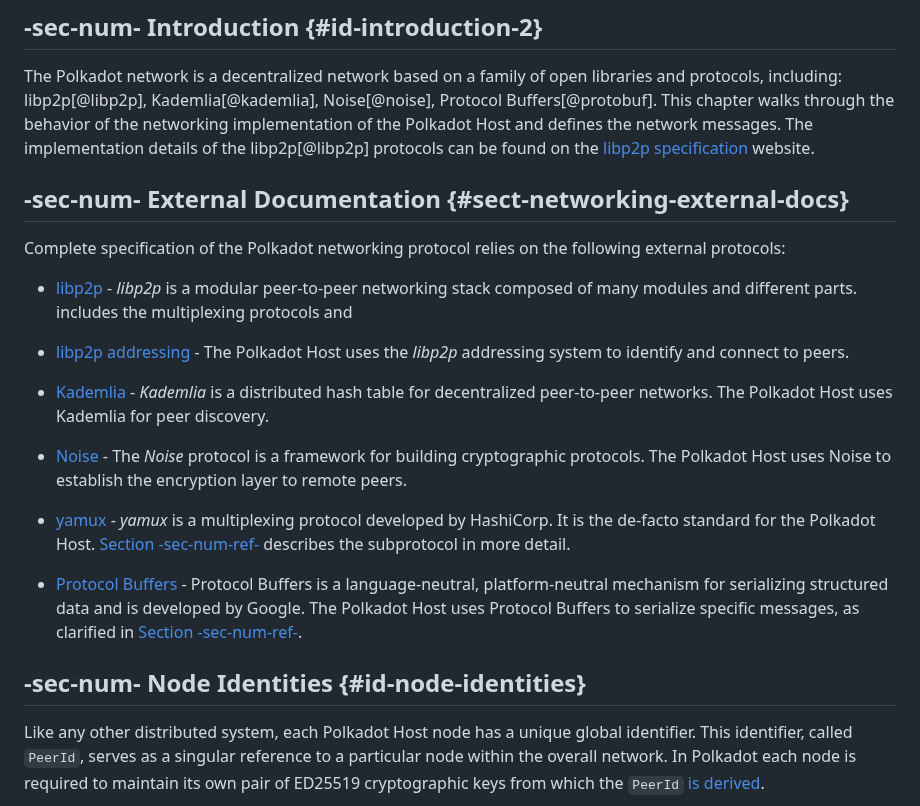
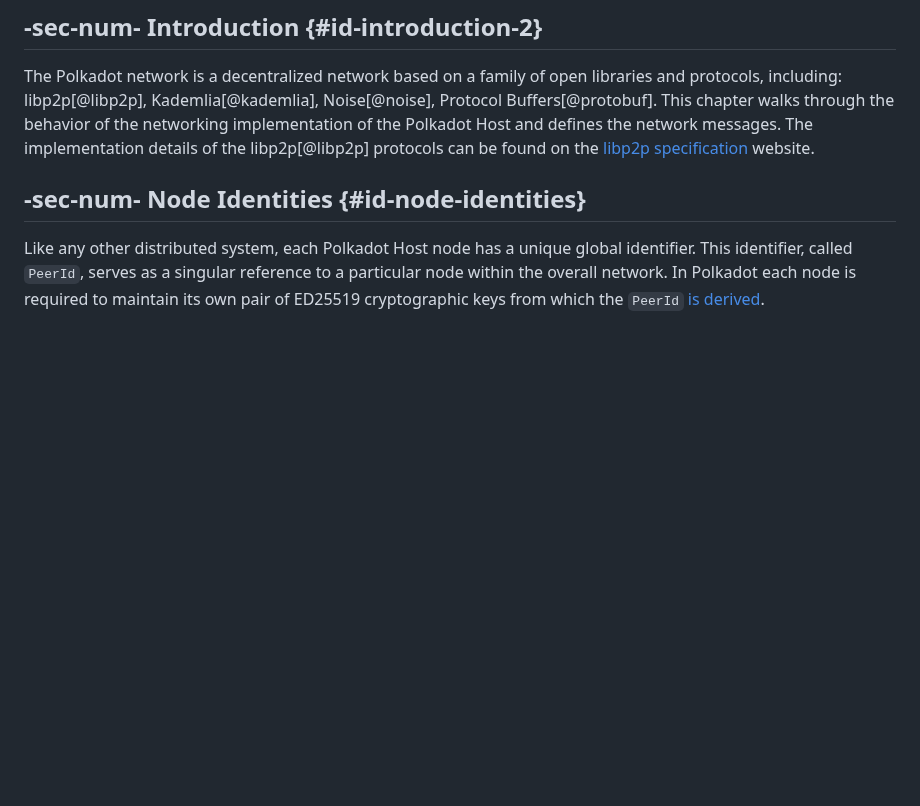
Before and after one commit to w3f/polkadot-spec, a Markdown page: docs/chap-networking.md, the part around the change. Rendered like a GitHub page; blank space fills up the shorter version.

Commit message:
Removes redundant information which is part of the bibliography now

```diff
--- a/docs/chap-networking.md
+++ b/docs/chap-networking.md
@@ -9,22 +9,6 @@ This chapter, in its current form, is incomplete and considered work in progress
 ## -sec-num- Introduction {#id-introduction-2}
 
 The Polkadot network is a decentralized network based on a family of open libraries and protocols, including: libp2p[@libp2p], Kademlia[@kademlia], Noise[@noise], Protocol Buffers[@protobuf]. This chapter walks through the behavior of the networking implementation of the Polkadot Host and defines the network messages. The implementation details of the libp2p[@libp2p] protocols can be found on the  [libp2p specification](https://github.com/libp2p/specs) website.
-
-## -sec-num- External Documentation {#sect-networking-external-docs}
-
-Complete specification of the Polkadot networking protocol relies on the following external protocols:
-
-- [libp2p](https://github.com/libp2p/specs) - *libp2p* is a modular peer-to-peer networking stack composed of many modules and different parts. includes the multiplexing protocols and
-
-- [libp2p addressing](https://docs.libp2p.io/concepts/addressing/) - The Polkadot Host uses the *libp2p* addressing system to identify and connect to peers.
-
-- [Kademlia](https://en.wikipedia.org/wiki/Kademlia) - *Kademlia* is a distributed hash table for decentralized peer-to-peer networks. The Polkadot Host uses Kademlia for peer discovery.
-
-- [Noise](https://noiseprotocol.org/) - The *Noise* protocol is a framework for building cryptographic protocols. The Polkadot Host uses Noise to establish the encryption layer to remote peers.
-
-- [yamux](https://docs.libp2p.io/concepts/stream-multiplexing/#yamux) - *yamux* is a multiplexing protocol developed by HashiCorp. It is the de-facto standard for the Polkadot Host. [Section -sec-num-ref-](chap-networking#sect-protocols-substreams) describes the subprotocol in more detail.
-
-- [Protocol Buffers](https://developers.google.com/protocol-buffers/docs/reference/proto3-spec) - Protocol Buffers is a language-neutral, platform-neutral mechanism for serializing structured data and is developed by Google. The Polkadot Host uses Protocol Buffers to serialize specific messages, as clarified in [Section -sec-num-ref-](chap-networking#sect-network-messages).
 
 ## -sec-num- Node Identities {#id-node-identities}
 
```
